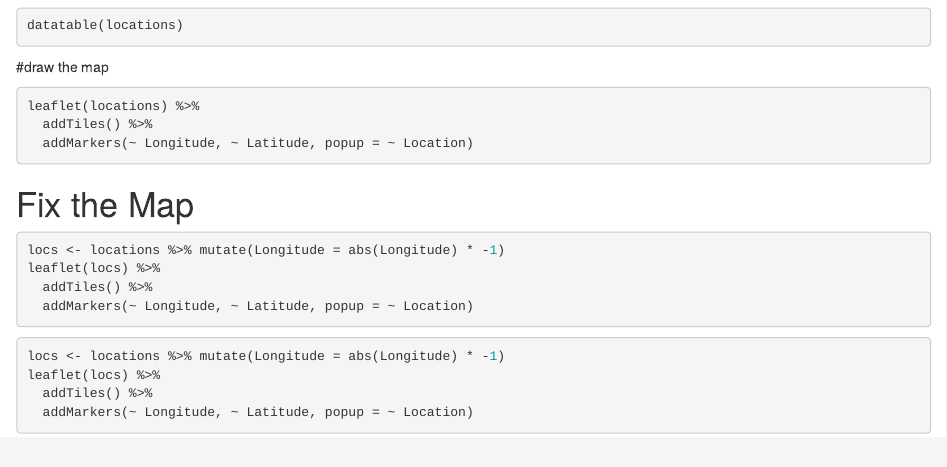
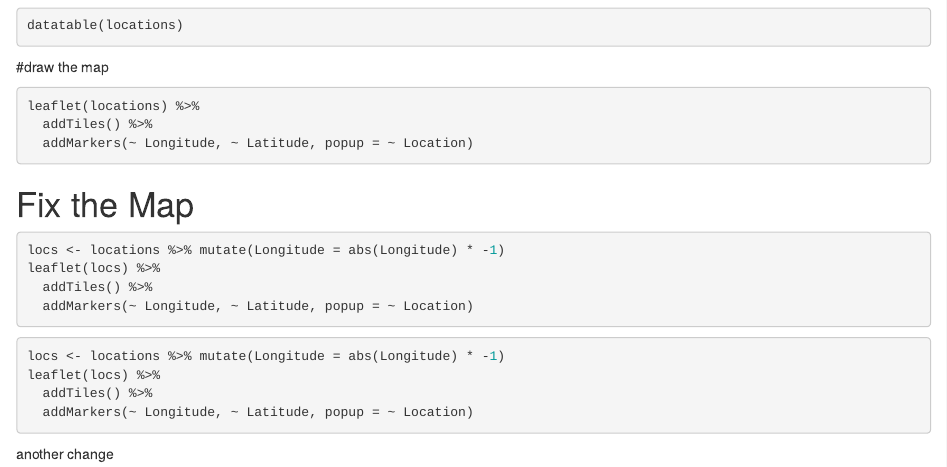
Before and after one commit to vsolovye/arctic-training-repo, an R Markdown document (index.Rmd): the page in a window 1100 px wide, from 1300 px down. Rendered offline with R 4.5, knitr and Pandoc, with nearby package versions; the code chunks are not run, so their results and figures are left out.

Commit message:
owner change 1

````diff
--- a/index.Rmd
+++ b/index.Rmd
@@ -113,3 +113,5 @@ leaflet(locs) %>%
   addTiles() %>%
   addMarkers(~ Longitude, ~ Latitude, popup = ~ Location)
 ```
+
+another change
````
Also changed, not shown: index.html, 2 other files.
